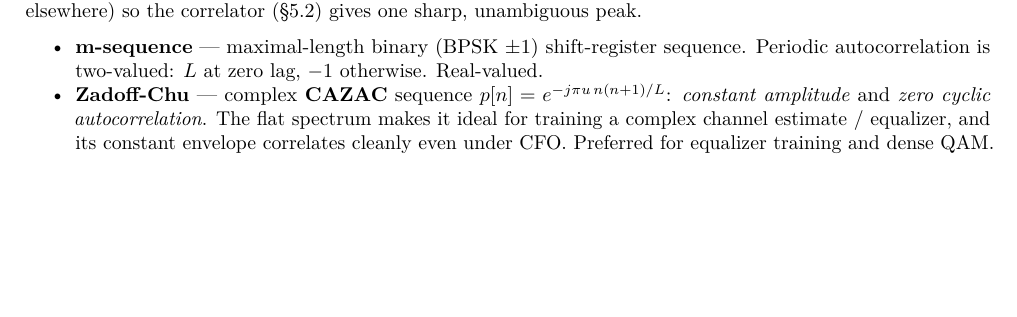
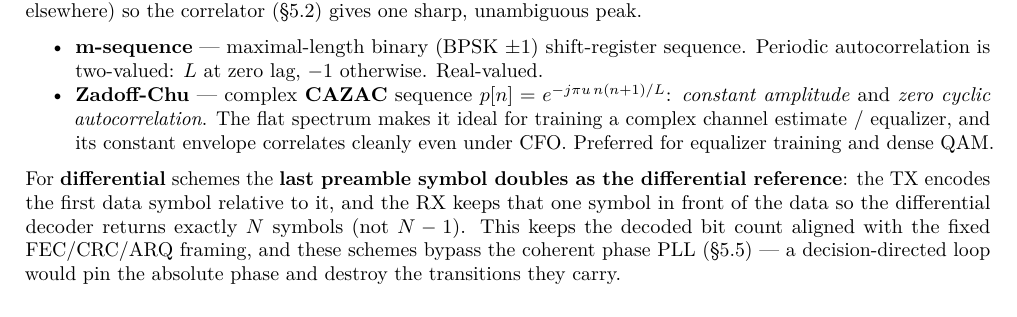
Before and after one commit to XYao2021/unionlabs, a LaTeX document (SYSTEM_REFERENCE.tex): part of page 7 of 16, cut so that both start at the same text, the shorter picture padded with empty space. Compiled offline with pdfLaTeX.

Commit message:
SYSTEM_REFERENCE: document the differential reference-symbol handling
Note in §5.1 that the last preamble symbol is the differential reference (so
decode returns N symbols, keeping the FEC/CRC framing aligned) and that
differential schemes bypass the coherent phase PLL. Rebuild PDF/TeX.

Co-Authored-By: Claude Opus 4.8 (1M context) <noreply@anthropic.com>

```diff
--- a/SYSTEM_REFERENCE.tex
+++ b/SYSTEM_REFERENCE.tex
@@ -503,6 +503,15 @@ unambiguous peak.
   envelope correlates cleanly even under CFO. Preferred for equalizer
   training and dense QAM.
 \end{itemize}
+
+For \textbf{differential} schemes the \textbf{last preamble symbol
+doubles as the differential reference}: the TX encodes the first data
+symbol relative to it, and the RX keeps that one symbol in front of the
+data so the differential decoder returns exactly \(N\) symbols (not
+\(N-1\)). This keeps the decoded bit count aligned with the fixed
+FEC/CRC/ARQ framing, and these schemes bypass the coherent phase PLL
+(§5.5) --- a decision-directed loop would pin the absolute phase and
+destroy the transitions they carry.
 
 \hypertarget{52-frame-synchronization--acq-correlation}{%
 \subsubsection{5.2 Frame synchronization --- ACQ
```
Also changed, not shown: SYSTEM_REFERENCE.md (+7 -0 lines), SYSTEM_REFERENCE.pdf.
